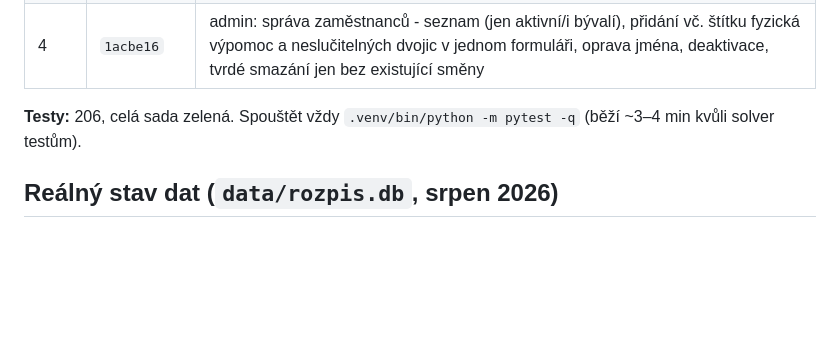
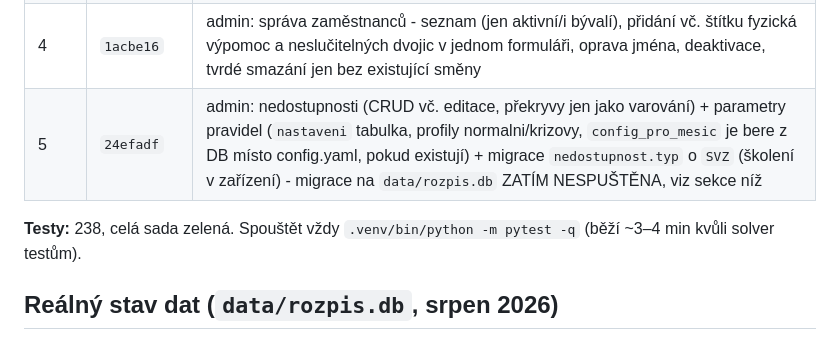
Before and after one commit to stlouky/rozpis-sluzeb, a Markdown page: STAV-FAZE3.md, the part around one of its changes. Rendered like a GitHub page; blank space fills up the shorter version.

```diff
--- a/STAV-FAZE3.md
+++ b/STAV-FAZE3.md
@@ -36,8 +36,9 @@ vyžádání jako obvykle (další na řadě je Úkol 4).
 | — | `ca5864b` | oprava (audit appky): krizové dny podle denní I noční směny, ne jen denní - noční podstav se dřív schoval za plný denní stav |
 | — | `ffd67a6` | oprava (audit appky): rate limiting na `/login` (5 pokusů / 5 minut podle jména, ne IP) |
 | 4 | `1acbe16` | admin: správa zaměstnanců - seznam (jen aktivní/i bývalí), přidání vč. štítku fyzická výpomoc a neslučitelných dvojic v jednom formuláři, oprava jména, deaktivace, tvrdé smazání jen bez existující směny |
+| 5 | `24efadf` | admin: nedostupnosti (CRUD vč. editace, překryvy jen jako varování) + parametry pravidel (`nastaveni` tabulka, profily normalni/krizovy, `config_pro_mesic` je bere z DB místo config.yaml, pokud existují) + migrace `nedostupnost.typ` o `SVZ` (školení v zařízení) - migrace na `data/rozpis.db` ZATÍM NESPUŠTĚNA, viz sekce níž |
 
-**Testy:** 206, celá sada zelená. Spouštět vždy
+**Testy:** 238, celá sada zelená. Spouštět vždy
 `.venv/bin/python -m pytest -q` (běží ~3–4 min kvůli solver testům).
 
 ## Reálný stav dat (`data/rozpis.db`, srpen 2026)
```
Also changed, not shown: other parts of STAV-FAZE3.md (+59 -2 lines).
